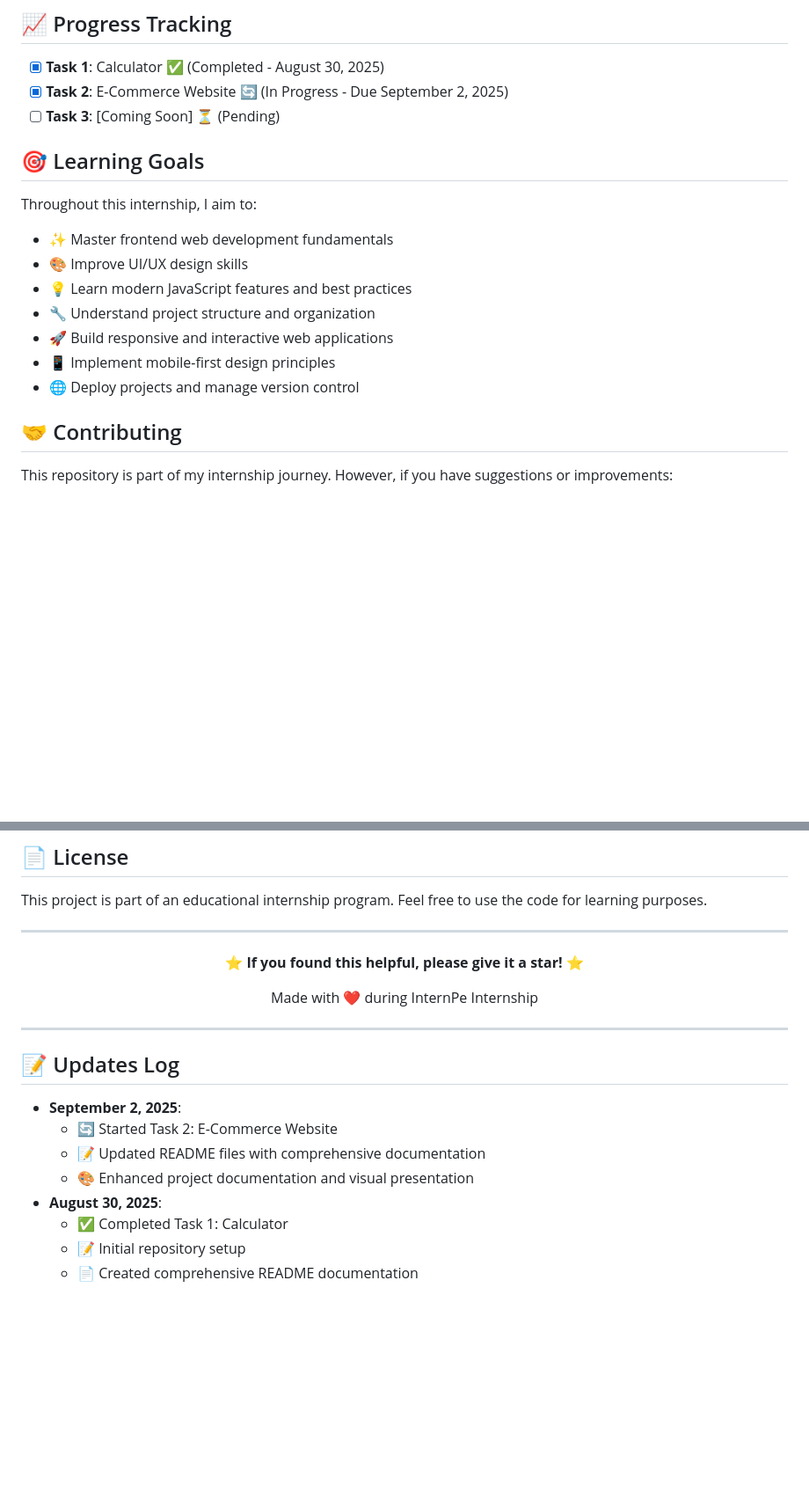
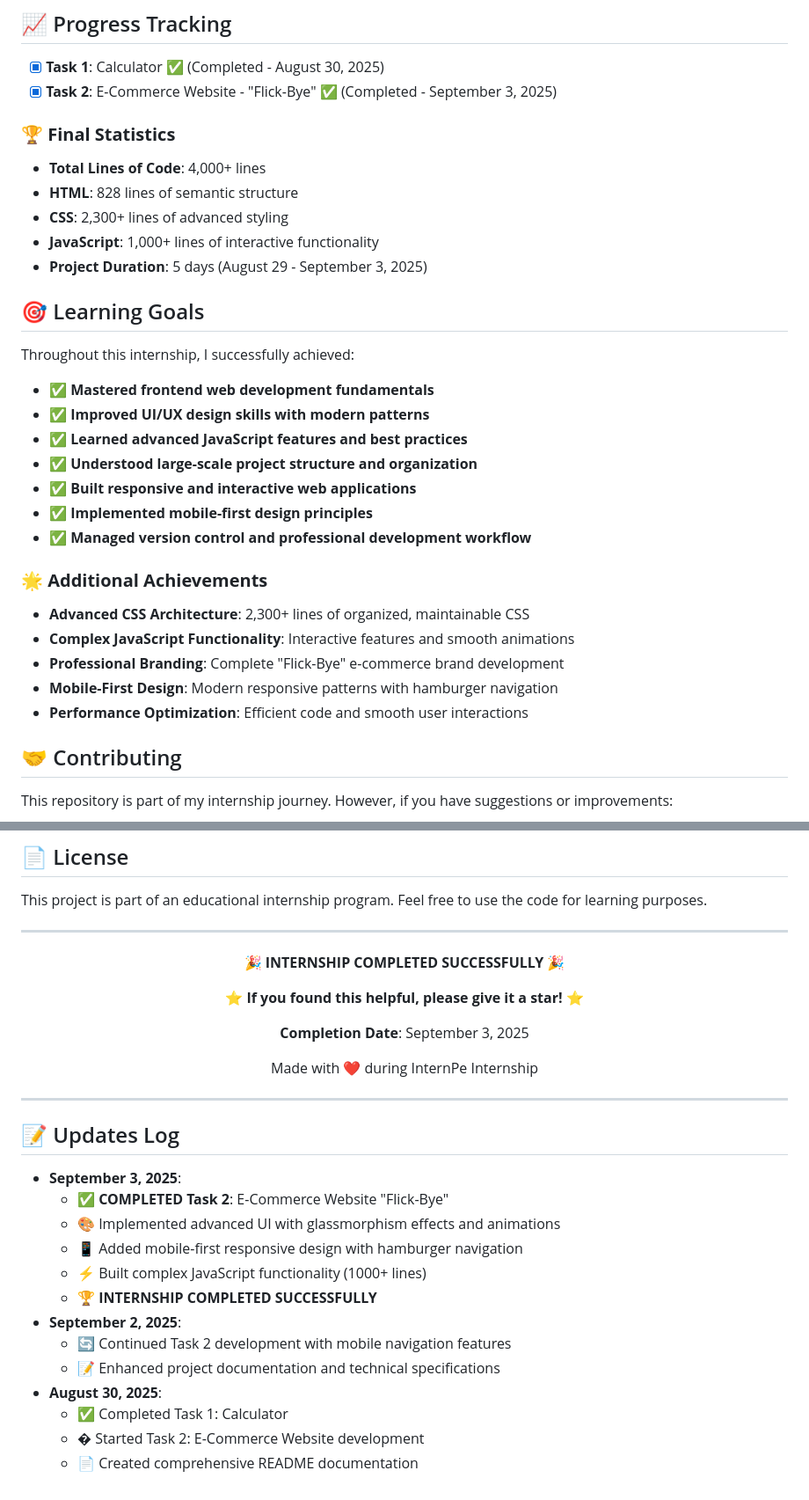
Before and after one commit to XHLEIK/InternPe-Internship-Tasks, a Markdown page: README.md, 2 parts joined by grey strips. Shown at 88% size. Rendered like a GitHub page; blank space fills up the shorter version.

```diff
--- a/README.md
+++ b/README.md
@@ -195,20 +224,33 @@ InternPe-Internship-Tasks/
 ## 📈 Progress Tracking
 
 - [x] **Task 1**: Calculator ✅ (Completed - August 30, 2025)
-- [x] **Task 2**: E-Commerce Website 🔄 (In Progress - Due September 2, 2025)
-- [ ] **Task 3**: [Coming Soon] ⏳ (Pending)
+- [x] **Task 2**: E-Commerce Website - "Flick-Bye" ✅ (Completed - September 3, 2025)
+
+### 🏆 **Final Statistics**
+- **Total Lines of Code**: 4,000+ lines
+- **HTML**: 828 lines of semantic structure
+- **CSS**: 2,300+ lines of advanced styling
+- **JavaScript**: 1,000+ lines of interactive functionality
+- **Project Duration**: 5 days (August 29 - September 3, 2025)
 
 ## 🎯 Learning Goals
 
-Throughout this internship, I aim to:
+Throughout this internship, I successfully achieved:
 
-- ✨ Master frontend web development fundamentals
-- 🎨 Improve UI/UX design skills
-- 💡 Learn modern JavaScript features and best practices
-- 🔧 Understand project structure and organization
-- 🚀 Build responsive and interactive web applications
-- 📱 Implement mobile-first design principles
-- 🌐 Deploy projects and manage version control
+- ✅ **Mastered frontend web development fundamentals**
+- ✅ **Improved UI/UX design skills with modern patterns**
+- ✅ **Learned advanced JavaScript features and best practices**
+- ✅ **Understood large-scale project structure and organization**
+- ✅ **Built responsive and interactive web applications**
+- ✅ **Implemented mobile-first design principles**
+- ✅ **Managed version control and professional development workflow**
+
+### 🌟 **Additional Achievements**
+- **Advanced CSS Architecture**: 2,300+ lines of organized, maintainable CSS
+- **Complex JavaScript Functionality**: Interactive features and smooth animations
+- **Professional Branding**: Complete "Flick-Bye" e-commerce brand development
+- **Mobile-First Design**: Modern responsive patterns with hamburger navigation
+- **Performance Optimization**: Efficient code and smooth user interactions
 
 ## 🤝 Contributing
 
@@ -234,7 +276,11 @@ This project is part of an educational internship program. Feel free to use the
 
 <div align="center">
 
+**🎉 INTERNSHIP COMPLETED SUCCESSFULLY 🎉**
+
 **⭐ If you found this helpful, please give it a star! ⭐**
+
+**Completion Date**: September 3, 2025
 
 Made with ❤️ during InternPe Internship
 
@@ -244,11 +290,16 @@ Made with ❤️ during InternPe Internship
 
 ## 📝 Updates Log
 
+- **September 3, 2025**:
+  - ✅ **COMPLETED Task 2**: E-Commerce Website "Flick-Bye"
+  - 🎨 Implemented advanced UI with glassmorphism effects and animations
+  - 📱 Added mobile-first responsive design with hamburger navigation
+  - ⚡ Built complex JavaScript functionality (1000+ lines)
+  - 🏆 **INTERNSHIP COMPLETED SUCCESSFULLY**
 - **September 2, 2025**:
-  - 🔄 Started Task 2: E-Commerce Website
-  - 📝 Updated README files with comprehensive documentation
-  - 🎨 Enhanced project documentation and visual presentation
+  - 🔄 Continued Task 2 development with mobile navigation features
+  - 📝 Enhanced project documentation and technical specifications
 - **August 30, 2025**:
   - ✅ Completed Task 1: Calculator
-  - 📝 Initial repository setup
+  - � Started Task 2: E-Commerce Website development
   - 📄 Created comprehensive README documentation
```
Also changed, not shown: other parts of README.md (+60 -31 lines).
